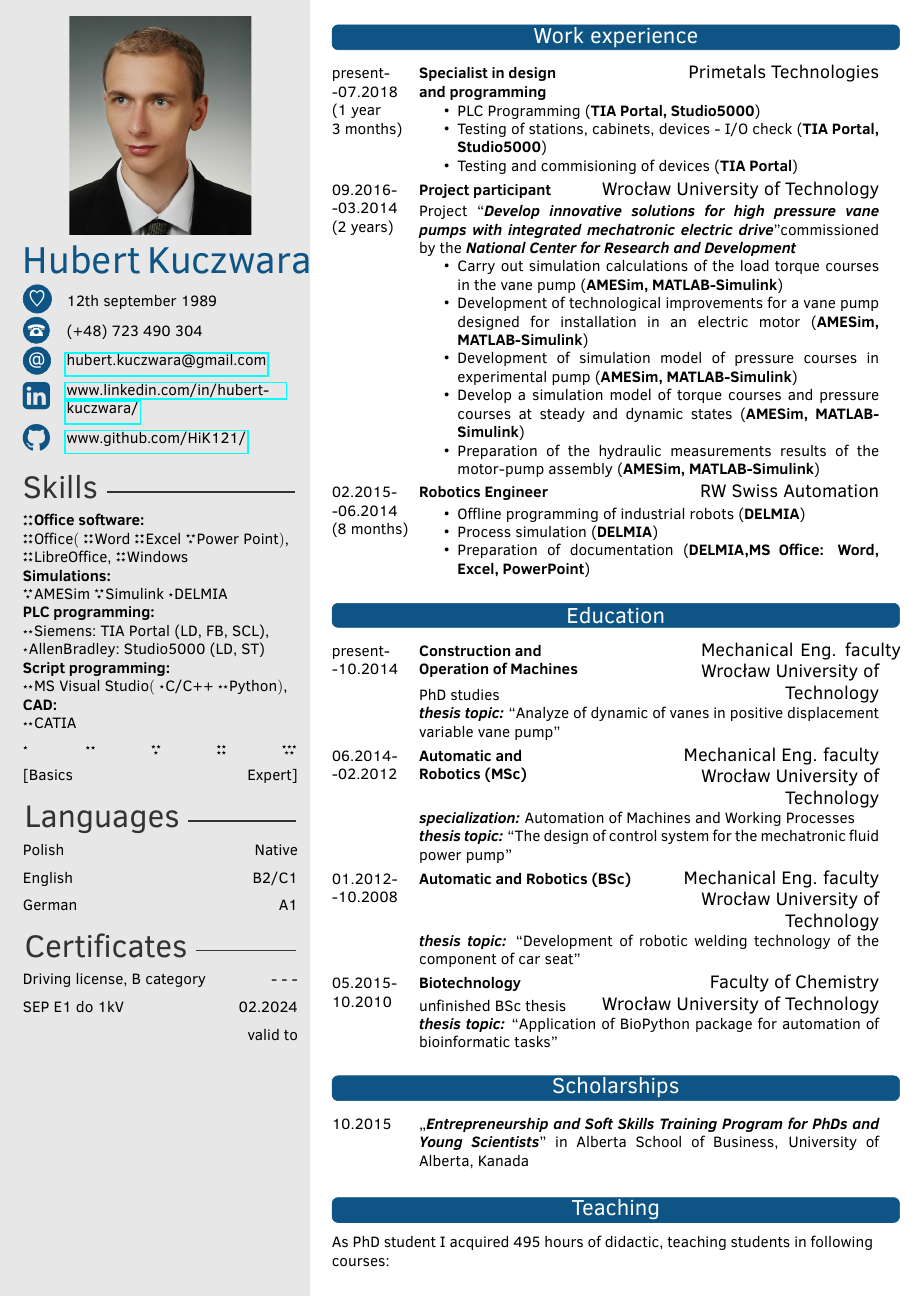
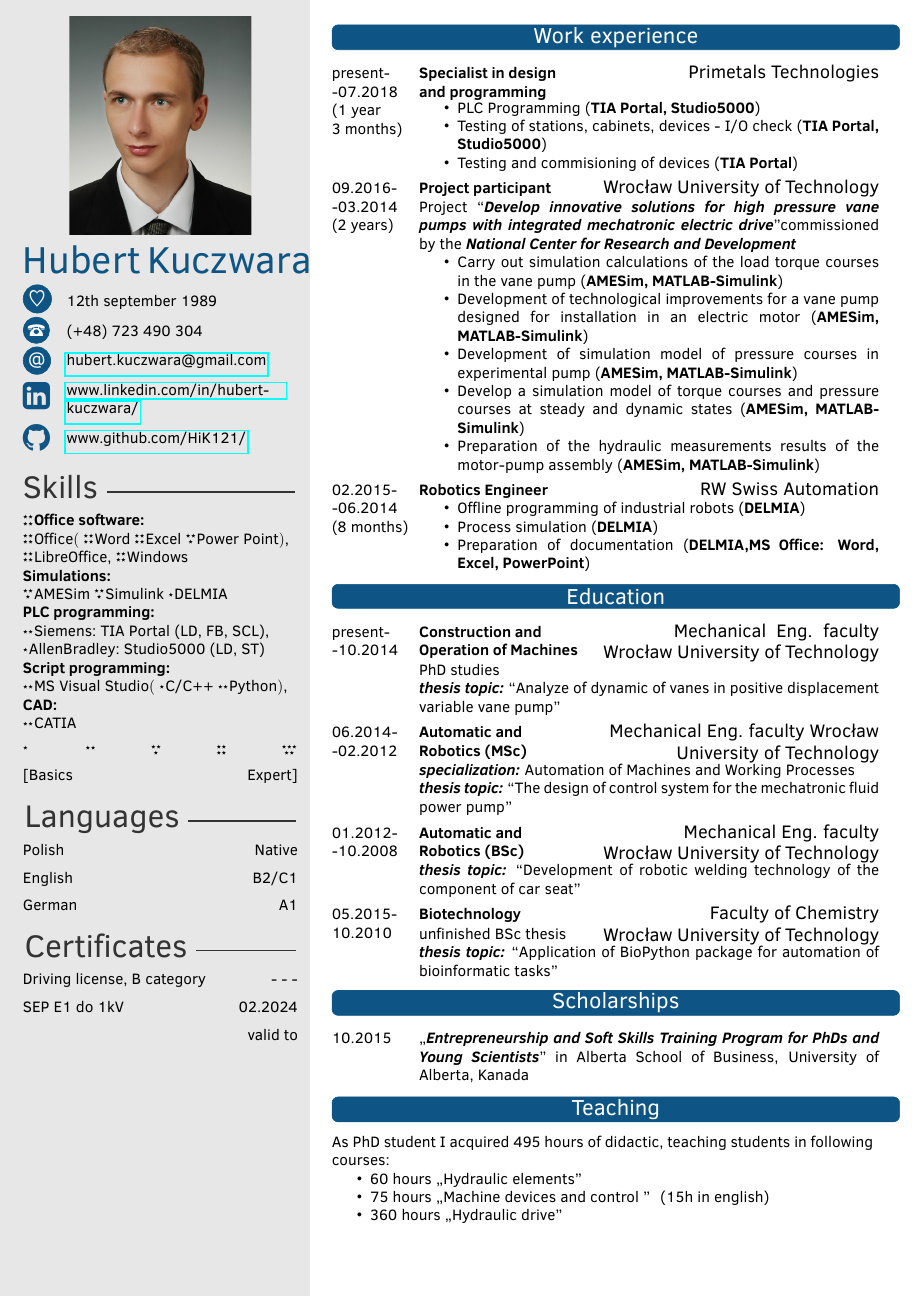
Before and after one commit to HiK121/CV_TeX, a LaTeX CV (Hubert_Kuczwara_en.tex, which reads twentysecondcv_en.cls): page 1 of 2 before the commit and the whole page after it. The pictures show the PDF file Hubert_Kuczwara_en.pdf that the author committed with the source.

Commit message:
Changes in layout
Final changes in layout according to my newest concept

```diff
--- a/Hubert_Kuczwara_en.tex
+++ b/Hubert_Kuczwara_en.tex
@@ -42,16 +43,14 @@
 \cvnumberphone{(+48) 723 490 304} % Phone number
 %\cvsite{http://en.wikipedia.org} % Personal website
 \cvmail{hubert.kuczwara@gmail.com} % Email address
-\cvlinkedin{www.linkedin.com/in/hubert-kuczwara/}
-\cvgithub{www.github.com/HiK121/}
+\cvlinkedin{www.linkedin.com/in/hubert-kuczwara/} % LinkedIn webpage
+\cvgithub{www.github.com/HiK121/} % GitHub webpage
 %----------------------------------------------------------------------------------------
 
 \begin{document}
 %
 
 
-
- %wylaczenie dzielenia wyrazow
 %----------------------------------------------------------------------------------------
 %	 ABOUT ME
 %----------------------------------------------------------------------------------------
@@ -85,7 +85,7 @@
 %----------------------------------------------------------------------------------------
 
 \makeprofile % Print the sidebar
-\hyphenpenalty=10000  %brak dzielenia wyrazów
+\hyphenpenalty=10000  %no word splitting
 %----------------------------------------------------------------------------------------
 %	 INTERESTS
 %----------------------------------------------------------------------------------------
@@ -93,7 +93,7 @@
 \section{Work experience}
 
 \begin{twenty} % Environment for a list with descriptions
-	\twentyitem{present- -07.2018 \newline (1~year 3~months)}{Specialist in design \newline and programming}{Primetals Technologies}{
+	\twentyitem{present- -07.2018 \newline (1~year 3~months)}{Specialist in design and programming}{Primetals Technologies}{
     \begin{itemize}
 		\item PLC Programming (\textbf{TIA Portal, Studio5000})
 		\item Testing of stations, cabinets, devices - I/O check (\textbf{TIA Portal, Studio5000})
@@ -131,8 +127,8 @@
 \section{Education}
 
 \begin{twenty} % Environment for a list with descriptions
-	\twentyitem{present- -10.2014}{{{Construction and} \newline {Operation   of Machines}}}{{Mechanical~ Eng.~ faculty} \\ {Wrocław University of Technology}}{\vspace{-\baselineskip}{{PhD studies}\\{\emph{thesis topic:}
-\textquotedblleft{Analyze of dynamic of vanes in positive displacement variable vane pump}\textquotedblright}}}
+	\twentyitem{present- -10.2014}{{{Construction and Operation   of Machines}}}{{Mechanical~ Eng.~ faculty} \\ {Wrocław University of Technology}}{PhD studies\\{\emph{thesis topic:}
+\textquotedblleft{Analyze of dynamic of vanes in positive displacement variable vane pump}\textquotedblright}}
 
 	\twentyitem{06.2014- -02.2012}{{Automatic and} \newline  {Robotics (MSc)}}{{Mechanical Eng. faculty} {Wrocław University of Technology}}{{\emph{specialization:} Automation of Machines and Working 	Processes}\\{\emph{thesis topic:}
 \textquotedblleft{The design of control system for the mechatronic fluid power pump}\textquotedblright}}
@@ -157,13 +153,15 @@
 
 
 \section{Teaching}
+\parbox[t]{\textwidth}{  %parbox needed to remove spaces in itemize environment
+As PhD student I acquired 495 hours of didactic, teaching students in following courses:
+	{\begin{itemize}
+		\item 60 hours \quotedblbase{Hydraulic elements}\textquotedblright
+		\item 75 hours {\quotedblbase{Machine devices and control }\textquotedblright } \hspace{1pt} (15h in english)
+		\item 360 hours \quotedblbase{Hydraulic drive}\textquotedblright
+	\end{itemize}}
+}
 
-As PhD student I acquired 495 hours of didactic, teaching students in following courses:
-	\begin{itemize}
-				\item 60 hours \quotedblbase{Hydraulic elements}\textquotedblright
-				\item 75 hours \quotedblbase{Machine devices and control }\textquotedblright  \hspace{1pt} (15h in english)
-				\item 360 hours \quotedblbase{Hydraulic drive}\textquotedblright
-			\end{itemize}
 
 %----------------------------------------------------------------------------------------
 %	 FOOTNOTE
--- a/twentysecondcv_en.cls
+++ b/twentysecondcv_en.cls
@@ -306,19 +306,18 @@
 
 	}{%
 	\end{tabular*}
+	\vspace{-10pt}
 }
 
 
  \newcommand{\twentyitem}[4]{%
 	\raggedright{#1} & \begin{minipage}[t]{0.85\textwidth}{%
 		\begin{tabular*}{\textwidth}[t]{l @{\extracolsep{\fill}}l}
-			 \parbox[t]{\widthof{#2}+0.2cm}{\textbf{#2}} &
-			 \parbox[t]{\textwidth-0.2cm-\widthof{#2}}{\raggedleft\large{#3}}
-
+			 \parbox[t]{0.35\textwidth}{\raggedright\textbf{#2}} &
+			 \parbox[t]{0.6\textwidth}{\raggedleft\large{#3}}
 		 \end{tabular*}
 		 \par %
-		 \vspace{2pt}
-		 {#4}\vspace{0.8\parsep}%
+		 {#4}\vspace{\parsep}%
 	 }\end{minipage}
 	 \\
  }
@@ -331,13 +330,15 @@
 
 % New environment for the small list
 \newenvironment{twentyshort}{%
-	\begin{tabular*}{\textwidth}{p{2cm} @{\extracolsep{\fill}} l}
+	\begin{tabular*}{\textwidth}[t]{p{2cm} @{\extracolsep{\fill}} l}
 }{%
 	\end{tabular*}
+	\vspace{-10pt}
 }
 
 \newcommand{\twentyitemshort}[2]{%
 	#1&\parbox[t]{0.85\textwidth}{%
+		\par%
 		{#2}\vspace{\parsep}%
 	}\\
 }
```
Also changed, not shown: Hubert_Kuczwara_pl.tex (+13 -9 lines), twentysecondcv_pl.cls (+11 -13 lines), Hubert Kuczwara_en.pdf (deleted), Hubert_Kuczwara_en.pdf, Hubert_Kuczwara_pl.pdf, Hubert_Kuczwara_en.tex (12 more changed lines). Lines whose indentation alone changed are shown as unchanged.
